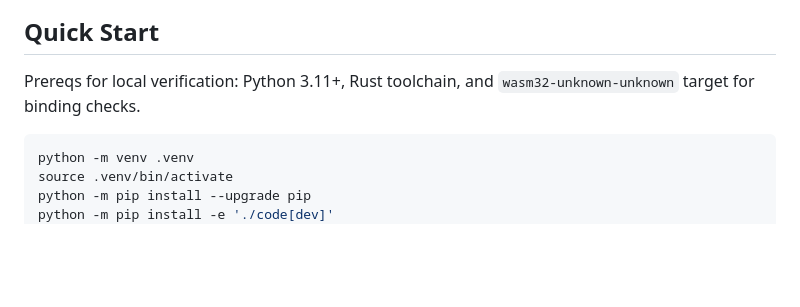
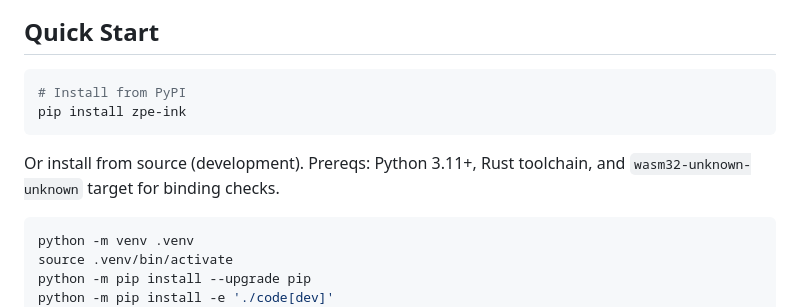
Before and after one commit to Zer0pa/ZPE-Ink, a Markdown page: README.md, the part around the change. Rendered like a GitHub page; blank space fills up the shorter version.

Commit message:
docs: add pip install zpe-ink — now live on PyPI
Quick Start updated: PyPI install option above source install.
Removed 'PyPI publication pending' where present.

Co-Authored-By: Claude Opus 4.6 (1M context) <noreply@anthropic.com>

````diff
--- a/README.md
+++ b/README.md
@@ -133,7 +133,12 @@ Any contradiction across these anchors keeps the repo `INCONCLUSIVE`.
 
 ## Quick Start
 
-Prereqs for local verification: Python 3.11+, Rust toolchain, and `wasm32-unknown-unknown` target for binding checks.
+```bash
+# Install from PyPI
+pip install zpe-ink
+```
+
+Or install from source (development). Prereqs: Python 3.11+, Rust toolchain, and `wasm32-unknown-unknown` target for binding checks.
 
 ```bash
 python -m venv .venv
````
